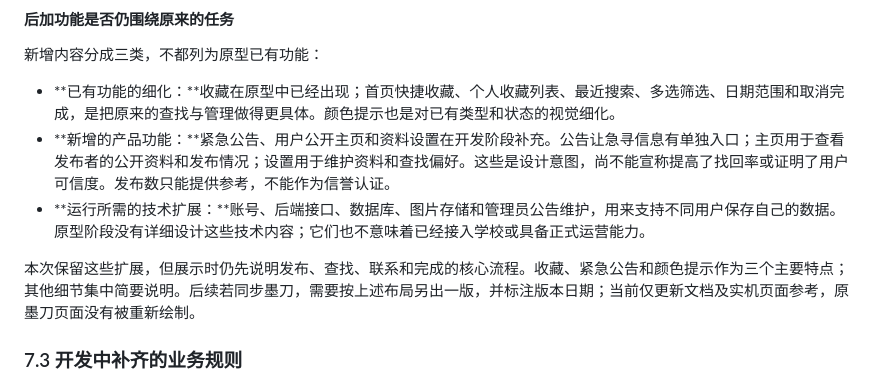
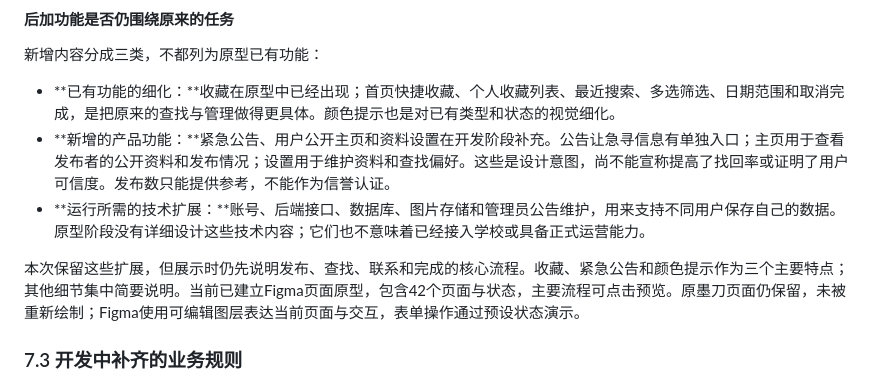
Before and after one commit to MieSheeeep/102402136-102402152, a Markdown page: docs/原型设计blog.md, the part around the change printed below. Rendered like a GitHub page.

```diff
--- a/docs/原型设计blog.md
+++ b/docs/原型设计blog.md
@@ -141,7 +142,7 @@
 - **新增的产品功能：**紧急公告、用户公开主页和资料设置在开发阶段补充。公告让急寻信息有单独入口；主页用于查看发布者的公开资料和发布情况；设置用于维护资料和查找偏好。这些是设计意图，尚不能宣称提高了找回率或证明了用户可信度。发布数只能提供参考，不能作为信誉认证。
 - **运行所需的技术扩展：**账号、后端接口、数据库、图片存储和管理员公告维护，用来支持不同用户保存自己的数据。原型阶段没有详细设计这些技术内容；它们也不意味着已经接入学校或具备正式运营能力。
 
-本次保留这些扩展，但展示时仍先说明发布、查找、联系和完成的核心流程。收藏、紧急公告和颜色提示作为三个主要特点；其他细节集中简要说明。后续若同步墨刀，需要按上述布局另出一版，并标注版本日期；当前仅更新文档及实机页面参考，原墨刀页面没有被重新绘制。
+本次保留这些扩展，但展示时仍先说明发布、查找、联系和完成的核心流程。收藏、紧急公告和颜色提示作为三个主要特点；其他细节集中简要说明。当前已建立Figma页面原型，包含42个页面与状态，主要流程可点击预览。原墨刀页面仍保留，未被重新绘制；Figma使用可编辑图层表达当前页面与交互，表单操作通过预设状态演示。
 
 ### 7.3 开发中补齐的业务规则
 
```
Also changed, not shown: other parts of docs/原型设计blog.md (+1 -0 lines), docs/README.md (+2 -0 lines), docs/figma/README.md (added, +32 -0 lines), docs/figma/dialog-preview.png (added), docs/figma/filters-preview.png (added), docs/figma/home-preview.png (added), docs/figma/my-preview.png (added), docs/figma/publish-preview.png (added), 3 other files.
